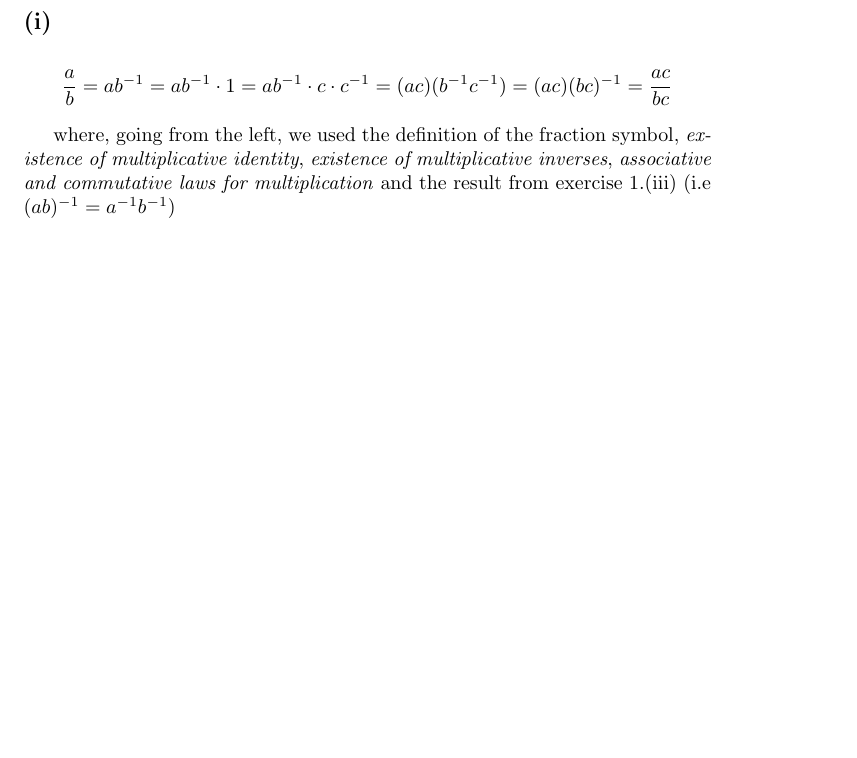
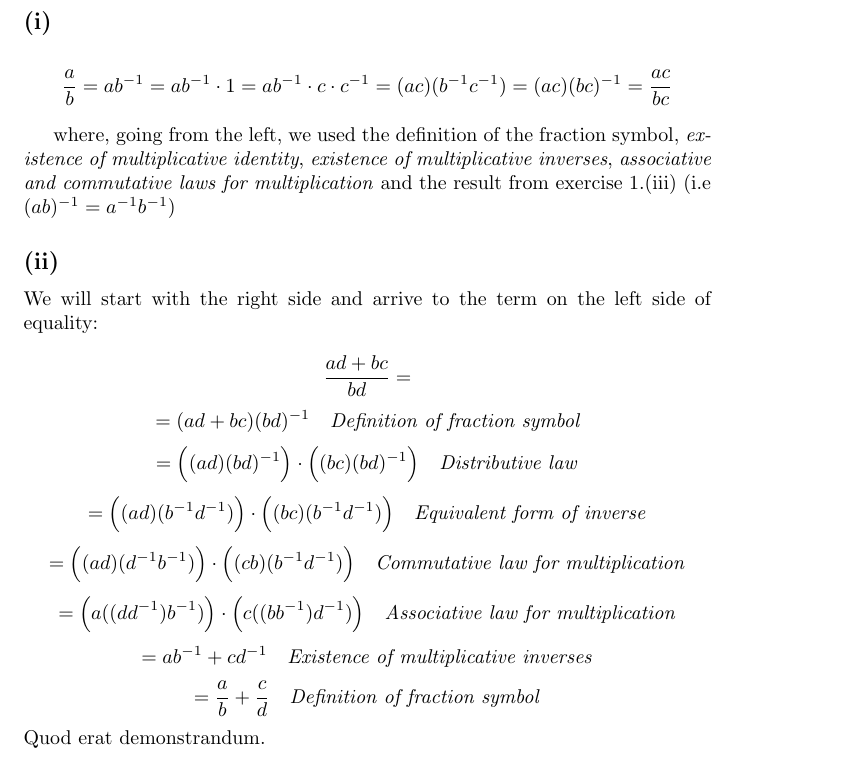
Before and after one commit to kjura/maths, a LaTeX document (spivakCalculus/Chapter1Problems.tex): part of page 4 of 4 before the commit and part of page 4 of 5 after it, cut so that both start at the same text, the shorter picture padded with empty space. Compiled offline with pdfLaTeX.

Commit message:
spivak: finish 3.(ii)

```diff
--- a/spivakCalculus/Chapter1Problems.tex
+++ b/spivakCalculus/Chapter1Problems.tex
@@ -210,6 +210,36 @@ where, going from the left, we used the definition of the fraction symbol, \emph
 \emph{existence of multiplicative inverses}, \emph{associative and commutative laws for multiplication} and
 the result from exercise 1.(iii) (i.e \((ab)^{-1} = a^{-1}b^{-1}\))
 
+\subsection*{(ii)}
+
+We will start with the right side and arrive to the term on the left side of equality:
+
+\begin{equation*}
+	\frac{ad + bc}{bd} =
+\end{equation*}
+\begin{equation*}
+	= (ad + bc)(bd)^{-1} \ \ \ \emph{Definition of fraction symbol}
+\end{equation*}
+\begin{equation*}
+	= \Big((ad)(bd)^{-1}\Big) \cdot \Big((bc)(bd)^{-1}\Big) \ \ \ \mbox{\emph{Distributive law}}
+\end{equation*}
+\begin{equation*}
+	= \Big((ad)(b^{-1}d^{-1})\Big) \cdot \Big((bc)(b^{-1}d^{-1})\Big) \ \ \ \mbox{\emph{Equivalent form of inverse}}
+\end{equation*}
+\begin{equation*}
+	= \Big((ad)(d^{-1}b^{-1})\Big) \cdot \Big((cb)(b^{-1}d^{-1})\Big) \ \ \ \mbox{\emph{Commutative law for multiplication}}
+\end{equation*}
+\begin{equation*}
+	= \Big(a((dd^{-1})b^{-1})\Big) \cdot \Big(c((bb^{-1})d^{-1})\Big) \ \ \ \mbox{\emph{Associative law for multiplication}}
+\end{equation*}
+\begin{equation*}
+	= ab^{-1} + cd^{-1} \ \ \ \mbox{\emph{Existence of multiplicative inverses}}
+\end{equation*}
+\begin{equation*}
+	= \frac{a}{b} + \frac{c}{d} \ \ \ \mbox{\emph{Definition of fraction symbol}}
+\end{equation*}
+Quod erat demonstrandum.
+
 
 \subsection*{(iii)}
 
```
